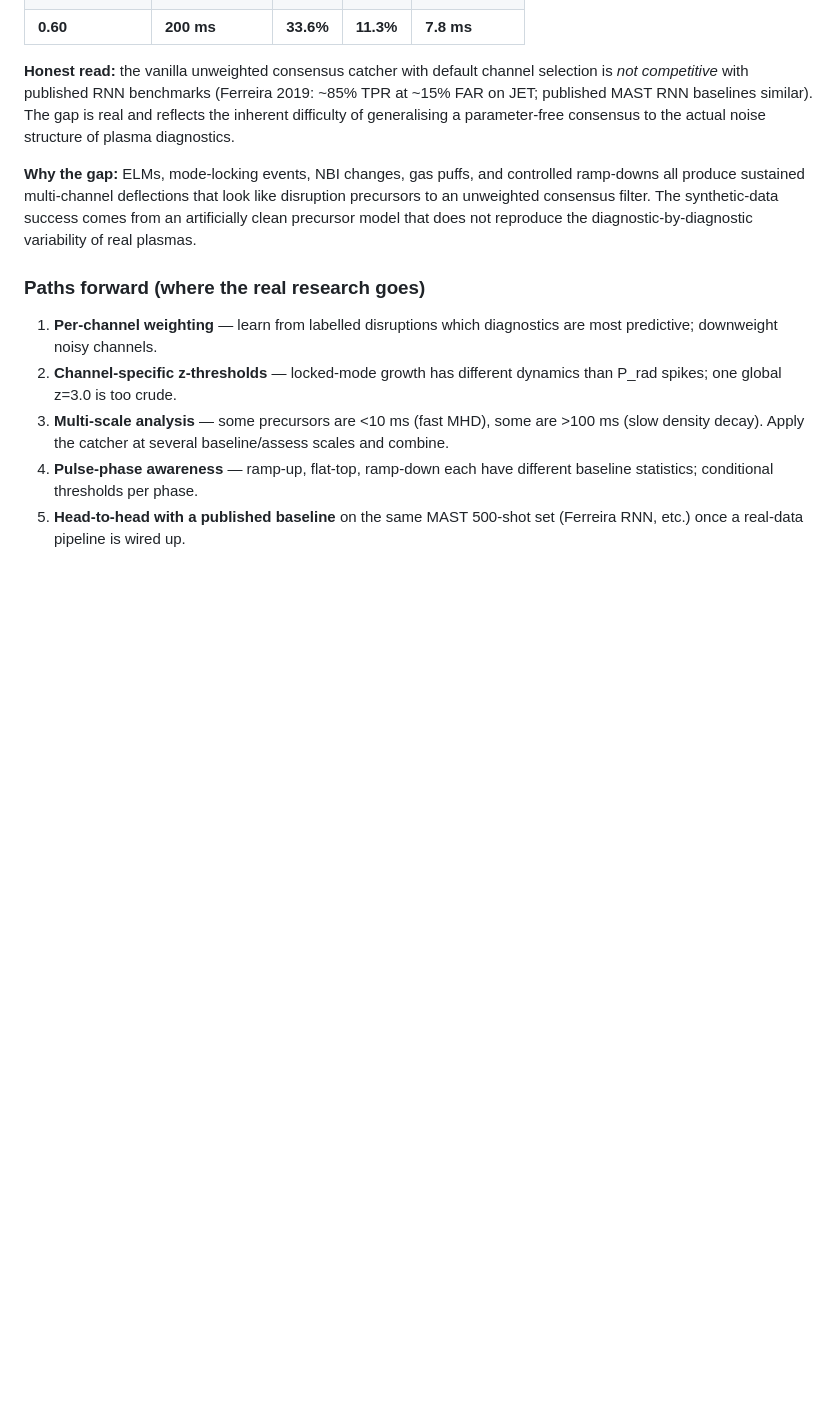
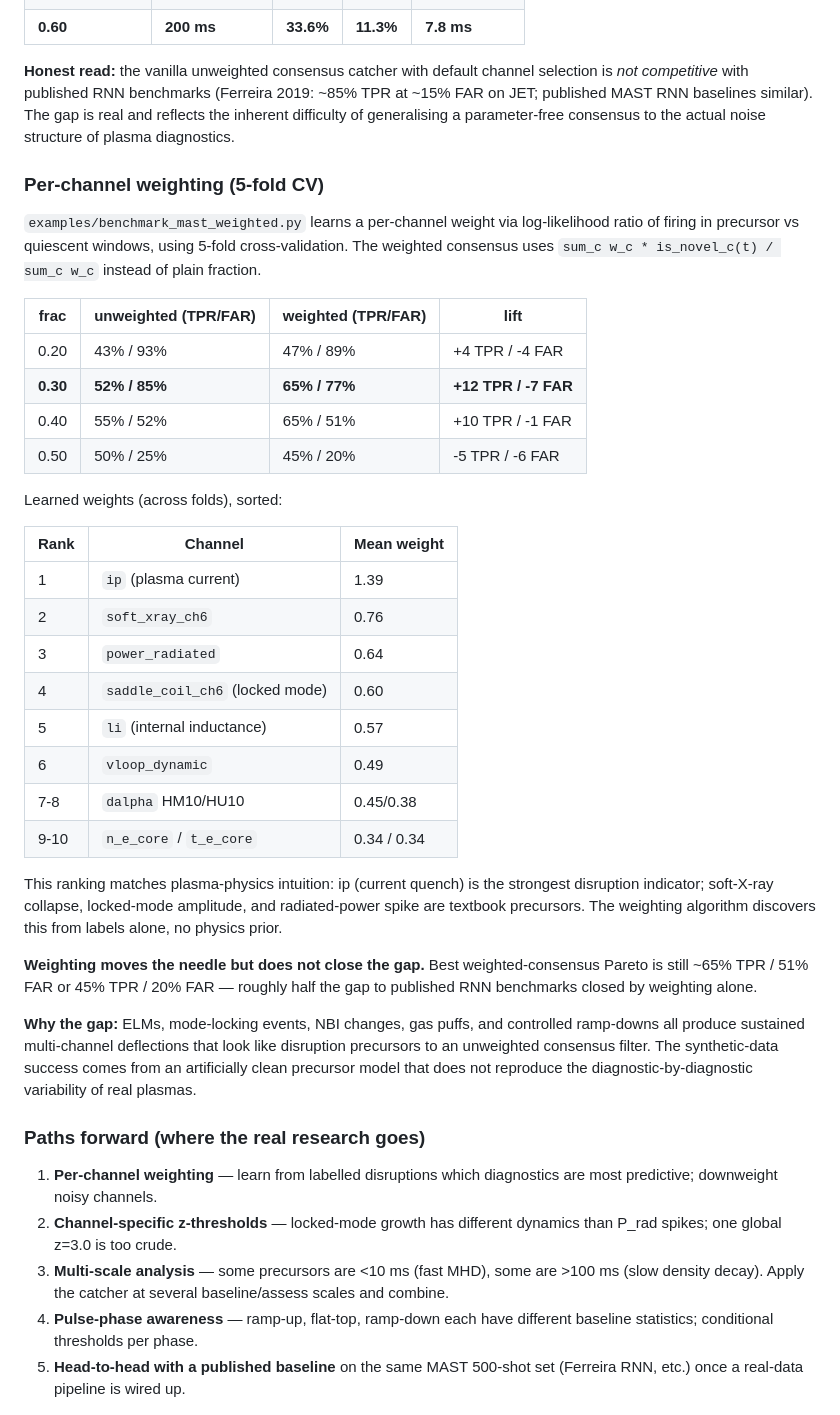
Before and after one commit to Zynerji/JET-Disruption, a Markdown page: README.md, the part around the change. Drawn GitHub-style; blank space fills up the shorter version.

Commit message:
README: document per-channel weighting results + learned weights (ip=1.39 top)

```diff
--- a/README.md
+++ b/README.md
@@ -107,6 +107,43 @@ similar). The gap is real and reflects the inherent difficulty of
 generalising a parameter-free consensus to the actual noise structure
 of plasma diagnostics.
 
+### Per-channel weighting (5-fold CV)
+
+`examples/benchmark_mast_weighted.py` learns a per-channel weight via
+log-likelihood ratio of firing in precursor vs quiescent windows, using
+5-fold cross-validation. The weighted consensus uses
+`sum_c w_c * is_novel_c(t) / sum_c w_c` instead of plain fraction.
+
+| frac | unweighted (TPR/FAR) | weighted (TPR/FAR) | lift |
+|------|----------------------|--------------------|------|
+| 0.20 | 43% / 93% | 47% / 89% | +4 TPR / -4 FAR |
+| **0.30** | **52% / 85%** | **65% / 77%** | **+12 TPR / -7 FAR** |
+| 0.40 | 55% / 52% | 65% / 51% | +10 TPR / -1 FAR |
+| 0.50 | 50% / 25% | 45% / 20% | -5 TPR / -6 FAR |
+
+Learned weights (across folds), sorted:
+
+| Rank | Channel | Mean weight |
+|------|---------|------------|
+| 1 | `ip` (plasma current) | 1.39 |
+| 2 | `soft_xray_ch6` | 0.76 |
+| 3 | `power_radiated` | 0.64 |
+| 4 | `saddle_coil_ch6` (locked mode) | 0.60 |
+| 5 | `li` (internal inductance) | 0.57 |
+| 6 | `vloop_dynamic` | 0.49 |
+| 7-8 | `dalpha` HM10/HU10 | 0.45/0.38 |
+| 9-10 | `n_e_core` / `t_e_core` | 0.34 / 0.34 |
+
+This ranking matches plasma-physics intuition: ip (current quench) is
+the strongest disruption indicator; soft-X-ray collapse, locked-mode
+amplitude, and radiated-power spike are textbook precursors. The
+weighting algorithm discovers this from labels alone, no physics prior.
+
+**Weighting moves the needle but does not close the gap.** Best
+weighted-consensus Pareto is still ~65% TPR / 51% FAR or 45% TPR / 20% FAR —
+roughly half the gap to published RNN benchmarks closed by weighting
+alone.
+
 **Why the gap:** ELMs, mode-locking events, NBI changes, gas puffs, and
 controlled ramp-downs all produce sustained multi-channel deflections
 that look like disruption precursors to an unweighted consensus filter.
```
